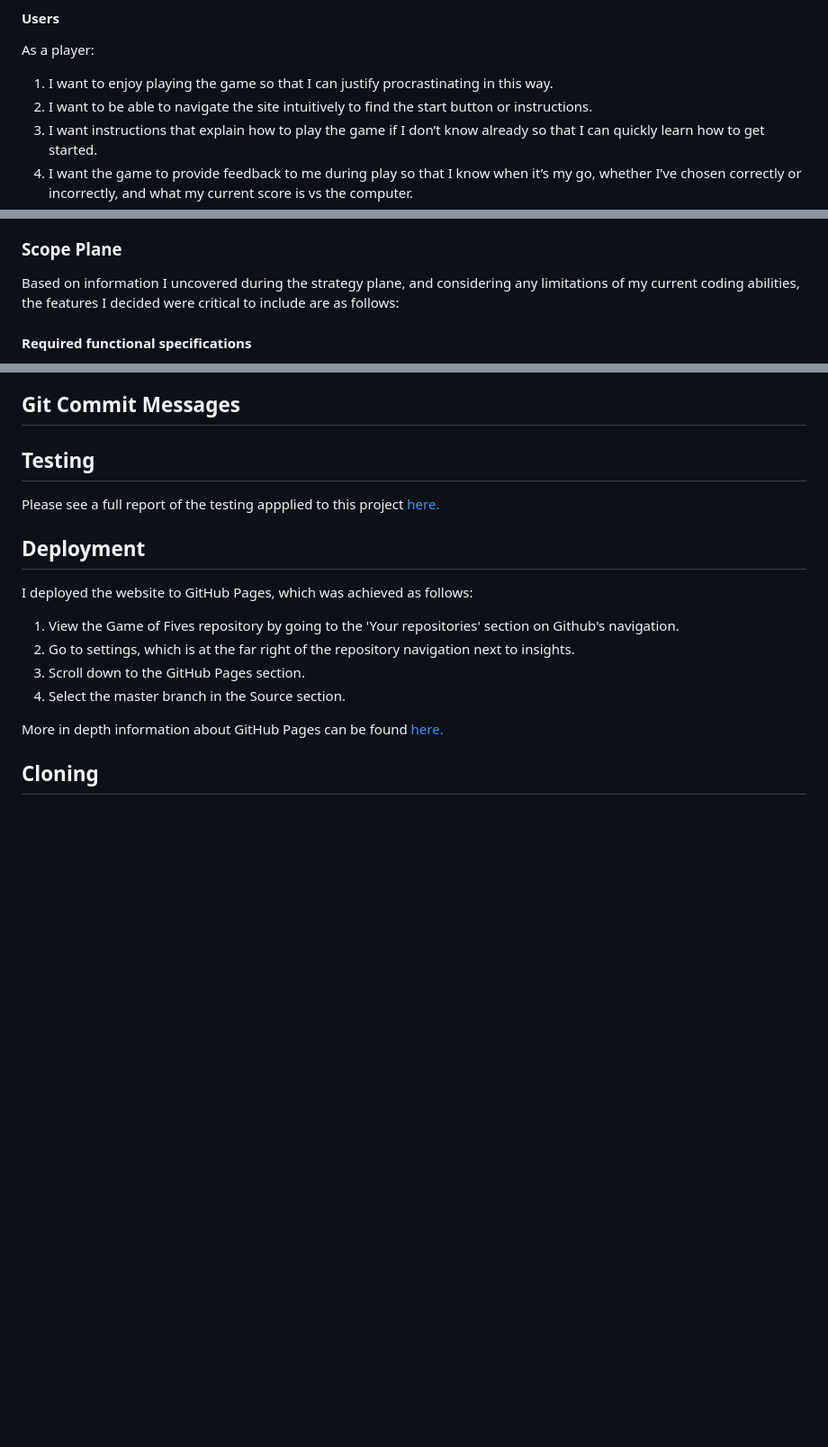
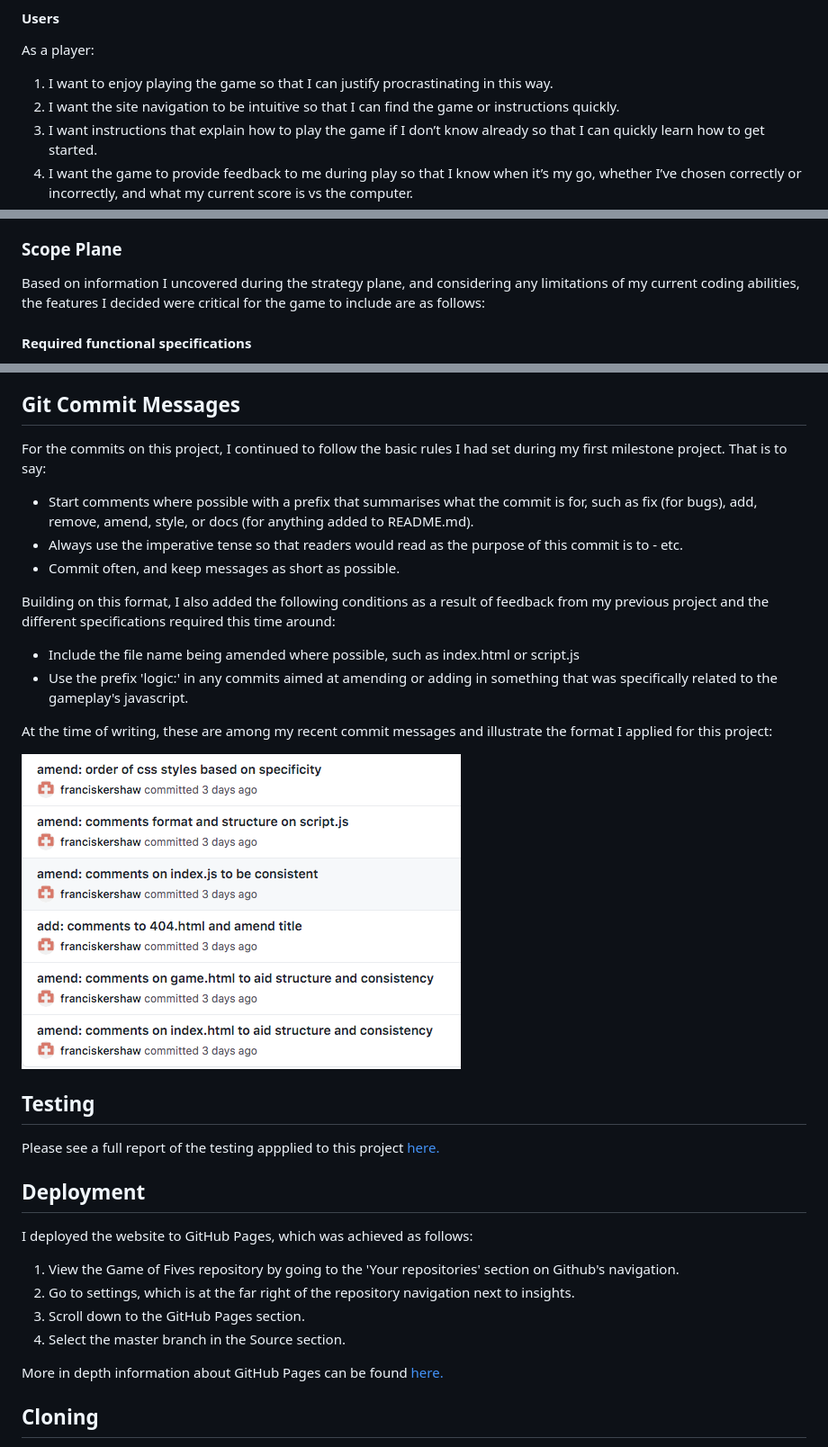
Before and after one commit to franciskershaw/game-of-fives, a Markdown page: README.md, 3 parts joined by grey strips. Shown: that part at 90% size. Rendered like a GitHub page; pictures changed too: assets/images/commits.png (added); blank space fills up the shorter version.

```diff
--- a/README.md
+++ b/README.md
@@ -33,7 +33,7 @@ As the owner of the site:
 As a player:
 
 1. I want to enjoy playing the game so that I can justify procrastinating in this way.
-2. I want to be able to navigate the site intuitively to find the start button or instructions.
+2. I want the site navigation to be intuitive so that I can find the game or instructions quickly.
 3. I want instructions that explain how to play the game if I don’t know already so that I can quickly learn how to get started.
 4. I want the game to provide feedback to me during play so that I know when it’s my go, whether I’ve chosen correctly or incorrectly, and what my current score is vs the computer.
 5. I want to choose the level of difficulty to play on so I can test myself on harder difficulties.
@@ -77,7 +77,7 @@ Using the below importance vs viability metric, I was able to list out the oppor
 
  ### Scope Plane
 
-Based on information I uncovered during the strategy plane, and considering any limitations of my current coding abilities, the features I decided were critical to include are as follows:
+Based on information I uncovered during the strategy plane, and considering any limitations of my current coding abilities, the features I decided were critical for the game to include are as follows:
 
 #### Required functional specifications
 * Choice of difficulty setting
@@ -235,6 +279,21 @@ The game page is designed as an arena of sorts, with three clearly defined secti
 * [ZapSplat:](https://www.zapsplat.com/) Provided a small soundbite for button clicks on the game page.
 
 ## Git Commit Messages
+
+For the commits on this project, I continued to follow the basic rules I had set during my first milestone project. That is to say:
+
+* Start comments where possible with a prefix that summarises what the commit is for, such as fix (for bugs), add, remove, amend, style, or docs (for anything added to README.md).
+* Always use the imperative tense so that readers would read as the purpose of this commit is to - etc.
+* Commit often, and keep messages as short as possible.
+
+Building on this format, I also added the following conditions as a result of feedback from my previous project and the different specifications required this time around:
+
+* Include the file name being amended where possible, such as index.html or script.js
+* Use the prefix 'logic:' in any commits aimed at amending or adding in something that was specifically related to the gameplay's javascript.
+
+At the time of writing, these are among my recent commit messages and illustrate the format I applied for this project:
+
+![commits](assets/images/commits.png)
 
 ## Testing
 
```
Also changed, not shown: other parts of README.md (+51 -7 lines), assets/images/homepagelg.png (added), assets/images/overlay.png (added).
